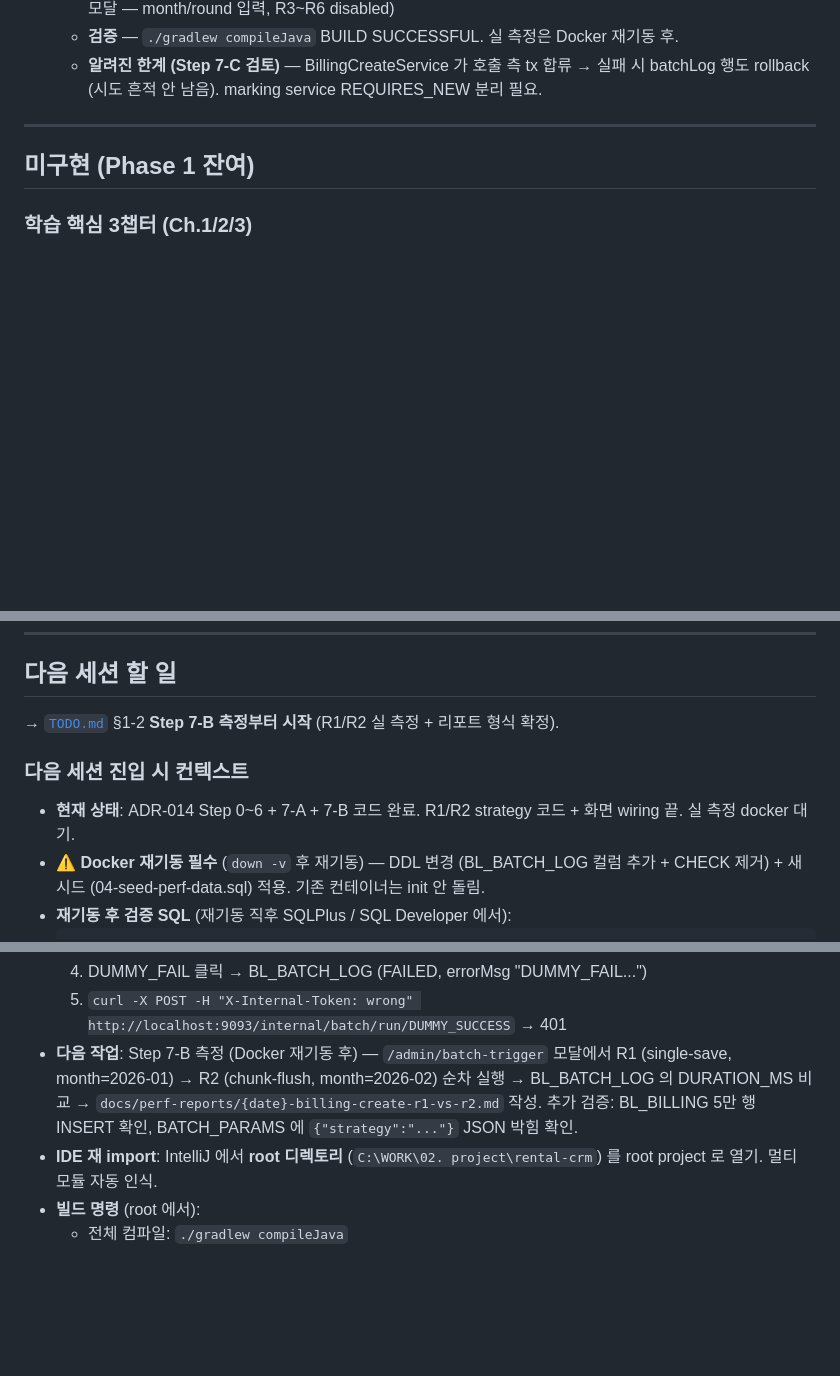
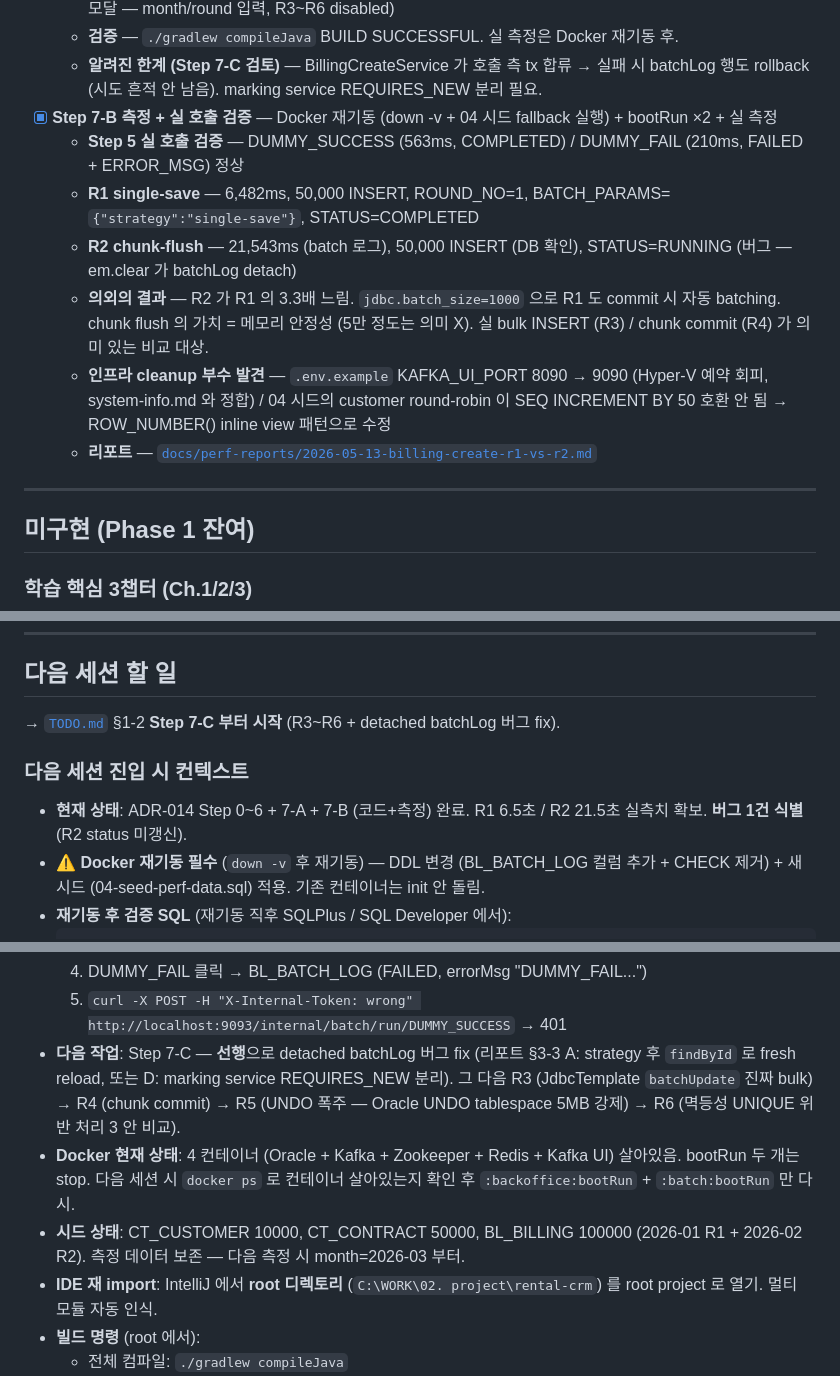
Before and after one commit to Oh-byeongju/rental-crm, a Markdown page: docs/99. 업무현황.md, 3 parts joined by grey strips. Rendered like a GitHub page; blank space fills up the shorter version.

````diff
--- a/docs/99. 업무현황.md
+++ b/docs/99. 업무현황.md
@@ -137,6 +137,13 @@
   - **backoffice 갱신** — `BatchTriggerRequest` record / `BatchTriggerService` body 전달 / `BatchTriggerRestController` RequestBody / 화면 (Step 5 더미 카드 + Ch.1 BILLING_CREATE 카드 + 모달 — month/round 입력, R3~R6 disabled)
   - **검증** — `./gradlew compileJava` BUILD SUCCESSFUL. 실 측정은 Docker 재기동 후.
   - **알려진 한계 (Step 7-C 검토)** — BillingCreateService 가 호출 측 tx 합류 → 실패 시 batchLog 행도 rollback (시도 흔적 안 남음). marking service REQUIRES_NEW 분리 필요.
+- [x] **Step 7-B 측정 + 실 호출 검증** — Docker 재기동 (down -v + 04 시드 fallback 실행) + bootRun ×2 + 실 측정
+  - **Step 5 실 호출 검증** — DUMMY_SUCCESS (563ms, COMPLETED) / DUMMY_FAIL (210ms, FAILED + ERROR_MSG) 정상
+  - **R1 single-save** — 6,482ms, 50,000 INSERT, ROUND_NO=1, BATCH_PARAMS=`{"strategy":"single-save"}`, STATUS=COMPLETED
+  - **R2 chunk-flush** — 21,543ms (batch 로그), 50,000 INSERT (DB 확인), STATUS=RUNNING (버그 — em.clear 가 batchLog detach)
+  - **의외의 결과** — R2 가 R1 의 3.3배 느림. `jdbc.batch_size=1000` 으로 R1 도 commit 시 자동 batching. chunk flush 의 가치 = 메모리 안정성 (5만 정도는 의미 X). 실 bulk INSERT (R3) / chunk commit (R4) 가 의미 있는 비교 대상.
+  - **인프라 cleanup 부수 발견** — `.env.example` KAFKA_UI_PORT 8090 → 9090 (Hyper-V 예약 회피, system-info.md 와 정합) / 04 시드의 customer round-robin 이 SEQ INCREMENT BY 50 호환 안 됨 → ROW_NUMBER() inline view 패턴으로 수정
+  - **리포트** — [`docs/perf-reports/2026-05-13-billing-create-r1-vs-r2.md`](perf-reports/2026-05-13-billing-create-r1-vs-r2.md)
 
 ---
 
@@ -158,11 +165,11 @@
 
 ## 다음 세션 할 일
 
-→ [`TODO.md`](TODO.md) §1-2 **Step 7-B 측정부터 시작** (R1/R2 실 측정 + 리포트 형식 확정).
+→ [`TODO.md`](TODO.md) §1-2 **Step 7-C 부터 시작** (R3~R6 + detached batchLog 버그 fix).
 
 ### 다음 세션 진입 시 컨텍스트
 
-- **현재 상태**: ADR-014 Step 0~6 + 7-A + 7-B 코드 완료. R1/R2 strategy 코드 + 화면 wiring 끝. 실 측정 docker 대기.
+- **현재 상태**: ADR-014 Step 0~6 + 7-A + 7-B (코드+측정) 완료. R1 6.5초 / R2 21.5초 실측치 확보. **버그 1건 식별** (R2 status 미갱신).
 - **⚠️ Docker 재기동 필수** (`down -v` 후 재기동) — DDL 변경 (BL_BATCH_LOG 컬럼 추가 + CHECK 제거) + 새 시드 (04-seed-perf-data.sql) 적용. 기존 컨테이너는 init 안 돌림.
 - **재기동 후 검증 SQL** (재기동 직후 SQLPlus / SQL Developer 에서):
   ```sql
@@ -180,7 +187,9 @@
   3. `http://localhost:9091/admin/batches` 에서 BL_BATCH_LOG 행 확인 (COMPLETED, durationMs ≈ 500)
   4. DUMMY_FAIL 클릭 → BL_BATCH_LOG (FAILED, errorMsg "DUMMY_FAIL...")
   5. `curl -X POST -H "X-Internal-Token: wrong" http://localhost:9093/internal/batch/run/DUMMY_SUCCESS` → 401
-- **다음 작업**: Step 7-B 측정 (Docker 재기동 후) — `/admin/batch-trigger` 모달에서 R1 (single-save, month=2026-01) → R2 (chunk-flush, month=2026-02) 순차 실행 → BL_BATCH_LOG 의 DURATION_MS 비교 → `docs/perf-reports/{date}-billing-create-r1-vs-r2.md` 작성. 추가 검증: BL_BILLING 5만 행 INSERT 확인, BATCH_PARAMS 에 `{"strategy":"..."}` JSON 박힘 확인.
+- **다음 작업**: Step 7-C — **선행**으로 detached batchLog 버그 fix (리포트 §3-3 A: strategy 후 `findById` 로 fresh reload, 또는 D: marking service REQUIRES_NEW 분리). 그 다음 R3 (JdbcTemplate `batchUpdate` 진짜 bulk) → R4 (chunk commit) → R5 (UNDO 폭주 — Oracle UNDO tablespace 5MB 강제) → R6 (멱등성 UNIQUE 위반 처리 3 안 비교).
+- **Docker 현재 상태**: 4 컨테이너 (Oracle + Kafka + Zookeeper + Redis + Kafka UI) 살아있음. bootRun 두 개는 stop. 다음 세션 시 `docker ps` 로 컨테이너 살아있는지 확인 후 `:backoffice:bootRun` + `:batch:bootRun` 만 다시.
+- **시드 상태**: CT_CUSTOMER 10000, CT_CONTRACT 50000, BL_BILLING 100000 (2026-01 R1 + 2026-02 R2). 측정 데이터 보존 — 다음 측정 시 month=2026-03 부터.
 - **IDE 재 import**: IntelliJ 에서 **root 디렉토리** (`C:\WORK\02. project\rental-crm`) 를 root project 로 열기. 멀티 모듈 자동 인식.
 - **빌드 명령** (root 에서):
   - 전체 컴파일: `./gradlew compileJava`
````
Also changed, not shown: other parts of docs/99. 업무현황.md (+1 -1 lines), docs/TODO.md (+7 -2 lines), docs/perf-reports/2026-05-13-billing-create-r1-vs-r2.md (added, +121 -0 lines).
